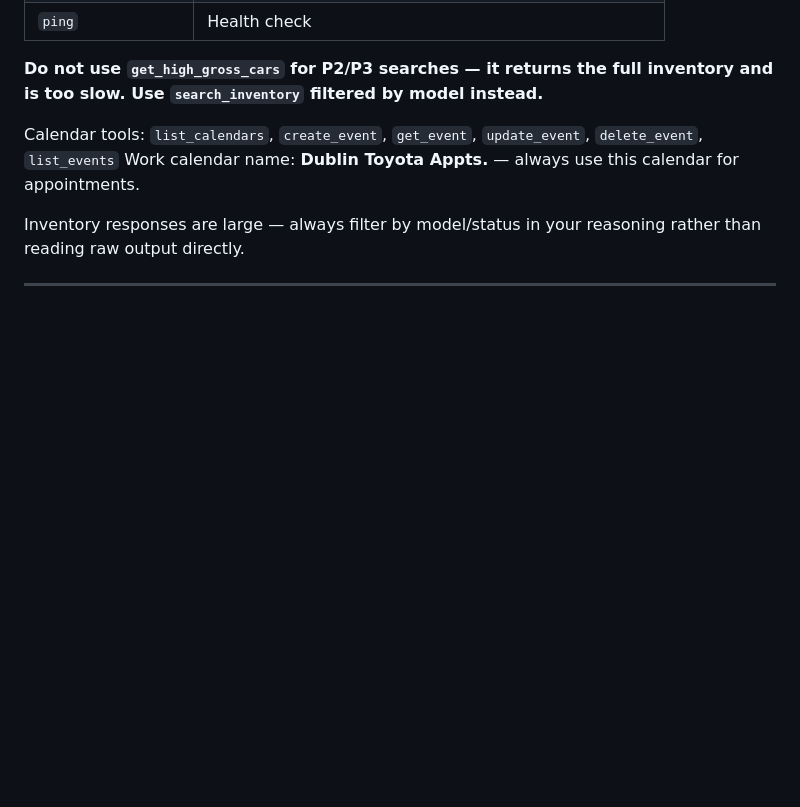
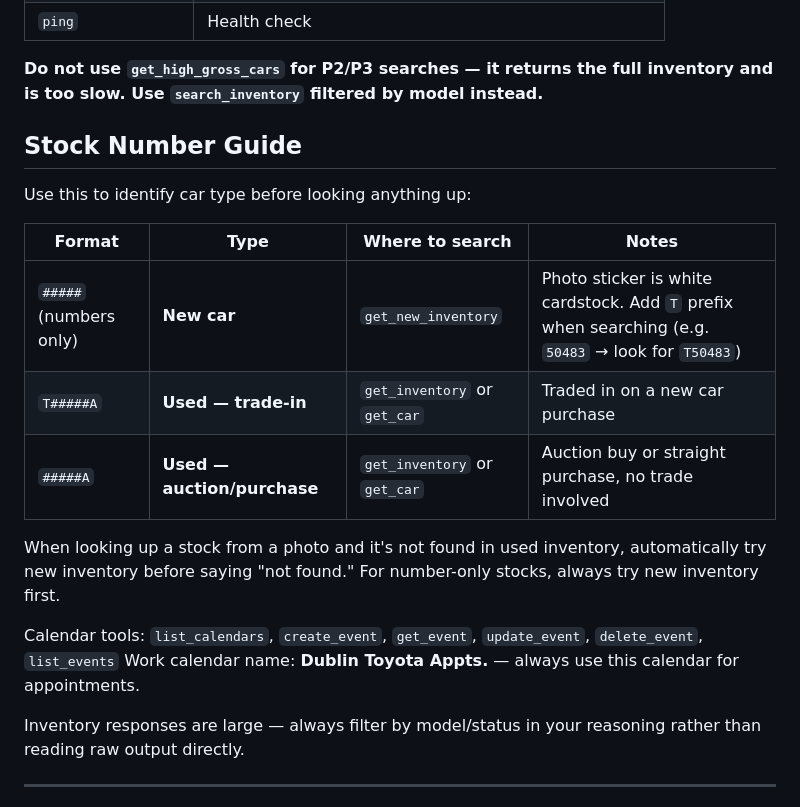
Before and after one commit to giogalasso323-png/giovanni-cars, a Markdown page: skill-extract/dublin-toyota/SKILL.md, the part around the change. Drawn GitHub-style; blank space fills up the shorter version.

Commit message:
Add stock number format guide + auto-fallback to new inventory on not-found
Co-Authored-By: Claude Sonnet 4.6 <noreply@anthropic.com>

```diff
--- a/skill-extract/dublin-toyota/SKILL.md
+++ b/skill-extract/dublin-toyota/SKILL.md
@@ -22,6 +22,18 @@ Giovanni Galasso is a salesperson at Dublin Toyota (Dublin, CA). This skill gove
 | `ping` | Health check |
 
 **Do not use `get_high_gross_cars` for P2/P3 searches — it returns the full inventory and is too slow. Use `search_inventory` filtered by model instead.**
+
+## Stock Number Guide
+
+Use this to identify car type before looking anything up:
+
+| Format | Type | Where to search | Notes |
+|---|---|---|---|
+| `#####` (numbers only) | **New car** | `get_new_inventory` | Photo sticker is white cardstock. Add `T` prefix when searching (e.g. `50483` → look for `T50483`) |
+| `T#####A` | **Used — trade-in** | `get_inventory` or `get_car` | Traded in on a new car purchase |
+| `#####A` | **Used — auction/purchase** | `get_inventory` or `get_car` | Auction buy or straight purchase, no trade involved |
+
+When looking up a stock from a photo and it's not found in used inventory, automatically try new inventory before saying "not found." For number-only stocks, always try new inventory first.
 
 Calendar tools: `list_calendars`, `create_event`, `get_event`, `update_event`, `delete_event`, `list_events`
 Work calendar name: **Dublin Toyota Appts.** — always use this calendar for appointments.
```
